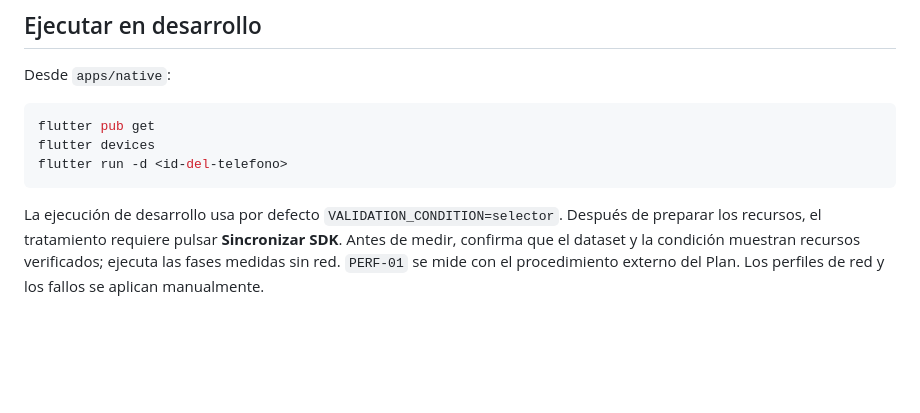
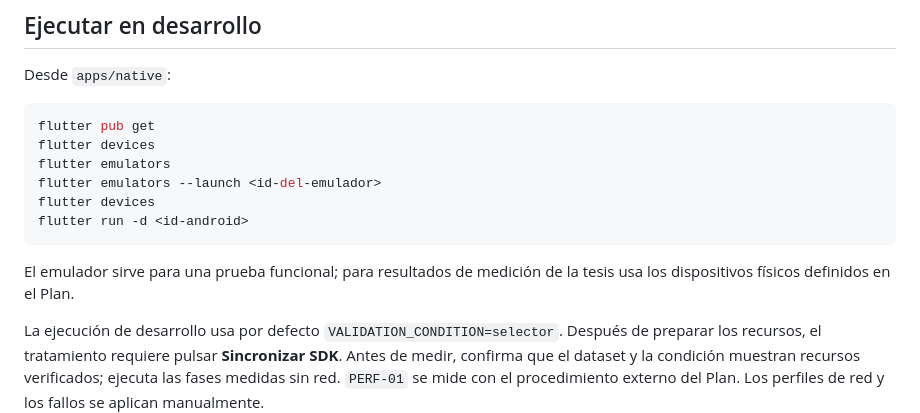
Before and after one commit to ayni-tesis/ayni_sdk_monorepo, a Markdown page: apps/native/README.md, the part around the change. GitHub-like rendering; blank space fills up the shorter version.

Commit message:
docs: clarify emulator and android setup

````diff
--- a/apps/native/README.md
+++ b/apps/native/README.md
@@ -21,8 +21,13 @@ Desde `apps/native`:
 ```powershell
 flutter pub get
 flutter devices
-flutter run -d <id-del-telefono>
+flutter emulators
+flutter emulators --launch <id-del-emulador>
+flutter devices
+flutter run -d <id-android>
 ```
+
+El emulador sirve para una prueba funcional; para resultados de medición de la tesis usa los dispositivos físicos definidos en el Plan.
 
 La ejecución de desarrollo usa por defecto `VALIDATION_CONDITION=selector`. Después de preparar los recursos, el tratamiento requiere pulsar **Sincronizar SDK**. Antes de medir, confirma que el dataset y la condición muestran recursos verificados; ejecuta las fases medidas sin red. `PERF-01` se mide con el procedimiento externo del Plan. Los perfiles de red y los fallos se aplican manualmente.
 
````
Also changed, not shown: 1 other file.
